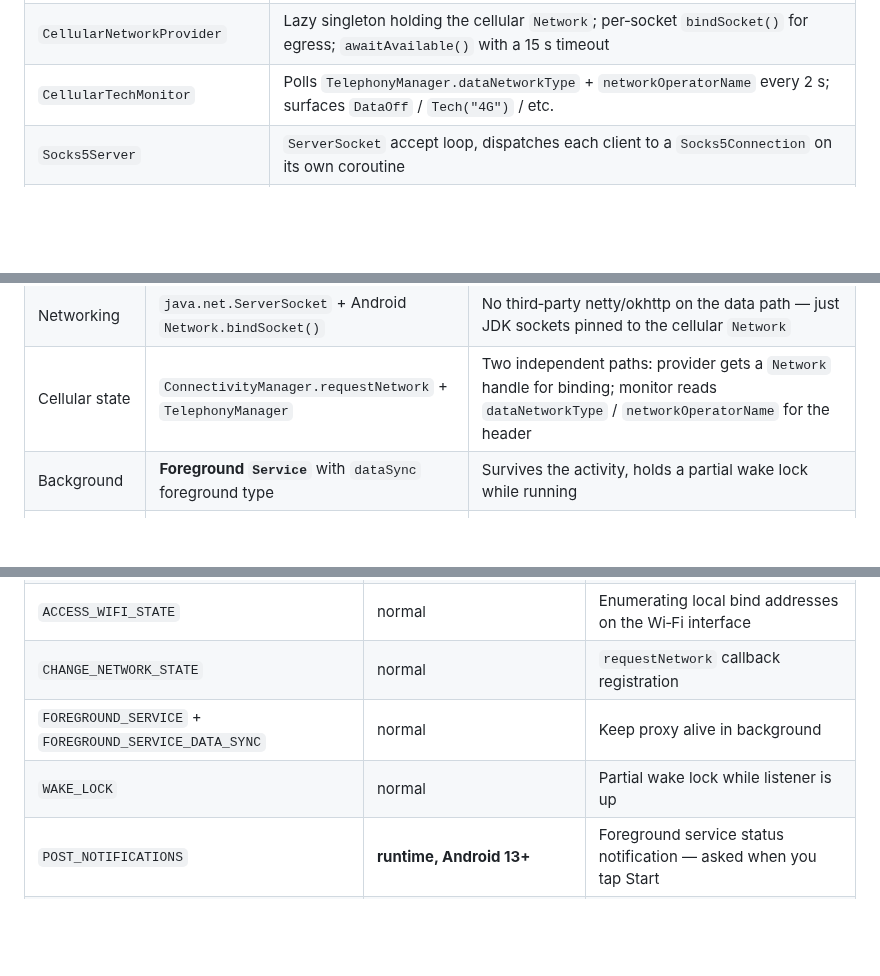
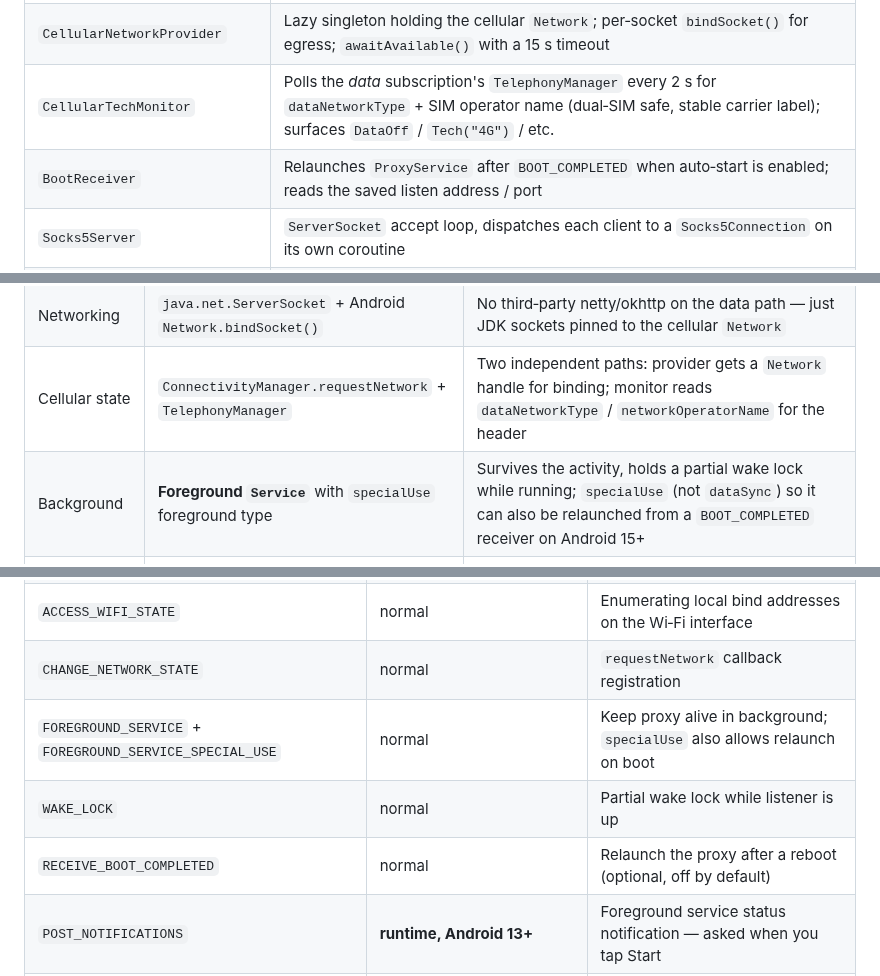
Before and after one commit to Sir-MmD/dataproxy, a Markdown page: README.md, 3 parts joined by grey strips. GitHub-like rendering; blank space fills up the shorter version.

```diff
--- a/README.md
+++ b/README.md
@@ -103,7 +110,8 @@ MainActivity ────────────────▶ MainViewModel
 | `MainViewModel` | Mirrors `ProxyService` state via `ServiceConnection`; owns `CellularTechMonitor` and shared‑prefs state |
 | `ProxyService` | Foreground service, lifecycle of the listener and cellular handle, single `fullCleanup()` invoked on every start *and* stop |
 | `CellularNetworkProvider` | Lazy singleton holding the cellular `Network`; per‑socket `bindSocket()` for egress; `awaitAvailable()` with a 15 s timeout |
-| `CellularTechMonitor` | Polls `TelephonyManager.dataNetworkType` + `networkOperatorName` every 2 s; surfaces `DataOff` / `Tech("4G")` / etc. |
+| `CellularTechMonitor` | Polls the *data* subscription's `TelephonyManager` every 2 s for `dataNetworkType` + SIM operator name (dual‑SIM safe, stable carrier label); surfaces `DataOff` / `Tech("4G")` / etc. |
+| `BootReceiver` | Relaunches `ProxyService` after `BOOT_COMPLETED` when auto‑start is enabled; reads the saved listen address / port |
 | `Socks5Server` | `ServerSocket` accept loop, dispatches each client to a `Socks5Connection` on its own coroutine |
 | `Socks5Connection` | RFC 1928 negotiation, RFC 1929 auth, `CONNECT` tunnel with bidirectional copy; `SO_LINGER=0` RST on failed handshakes so carrier NAT entries don't linger |
 | `Socks5UdpRelay` | Dual‑socket UDP relay: client side bound to the same listen address, remote side bound to cellular; rejects `FRAG != 0` |
@@ -118,7 +126,7 @@ MainActivity ────────────────▶ MainViewModel
 | Async | **kotlinx.coroutines** + **Flow / StateFlow** | Cooperative cancellation throughout the proxy + UI |
 | Networking | `java.net.ServerSocket` + Android `Network.bindSocket()` | No third‑party netty/okhttp on the data path — just JDK sockets pinned to the cellular `Network` |
 | Cellular state | `ConnectivityManager.requestNetwork` + `TelephonyManager` | Two independent paths: provider gets a `Network` handle for binding; monitor reads `dataNetworkType` / `networkOperatorName` for the header |
-| Background | **Foreground `Service`** with `dataSync` foreground type | Survives the activity, holds a partial wake lock while running |
+| Background | **Foreground `Service`** with `specialUse` foreground type | Survives the activity, holds a partial wake lock while running; `specialUse` (not `dataSync`) so it can also be relaunched from a `BOOT_COMPLETED` receiver on Android 15+ |
 | Persistence | `SharedPreferences` (`dataproxy_prefs`) | Bind address, port, auth toggle/creds, theme mode |
 | IPC | `ServiceConnection` + `LocalBinder` | Activity binds the service to read its `StateFlow`s directly; no AIDL |
 | Build | **Gradle 8.10** + **Android Gradle Plugin** | Kotlin DSL, R8 minify, signing config conditional on keystore presence |
@@ -140,8 +148,9 @@ cellular‑bound `Network`.
 | `ACCESS_NETWORK_STATE` | normal | `ConnectivityManager` + `isDataEnabled` |
 | `ACCESS_WIFI_STATE` | normal | Enumerating local bind addresses on the Wi‑Fi interface |
 | `CHANGE_NETWORK_STATE` | normal | `requestNetwork` callback registration |
-| `FOREGROUND_SERVICE` + `FOREGROUND_SERVICE_DATA_SYNC` | normal | Keep proxy alive in background |
+| `FOREGROUND_SERVICE` + `FOREGROUND_SERVICE_SPECIAL_USE` | normal | Keep proxy alive in background; `specialUse` also allows relaunch on boot |
 | `WAKE_LOCK` | normal | Partial wake lock while listener is up |
+| `RECEIVE_BOOT_COMPLETED` | normal | Relaunch the proxy after a reboot (optional, off by default) |
 | `POST_NOTIFICATIONS` | **runtime, Android 13+** | Foreground service status notification — asked when you tap Start |
 | `REQUEST_IGNORE_BATTERY_OPTIMIZATIONS` | runtime intent | Prevents Doze from suspending the listener — asked when you tap Start |
 | `READ_BASIC_PHONE_STATE` | normal (API 33+) | `getDataNetworkType()` for the header tech label — auto‑granted, no prompt |
```
Also changed, not shown: other parts of README.md (+14 -4 lines), docs/screenshots/home.jpg, 14 other files.
